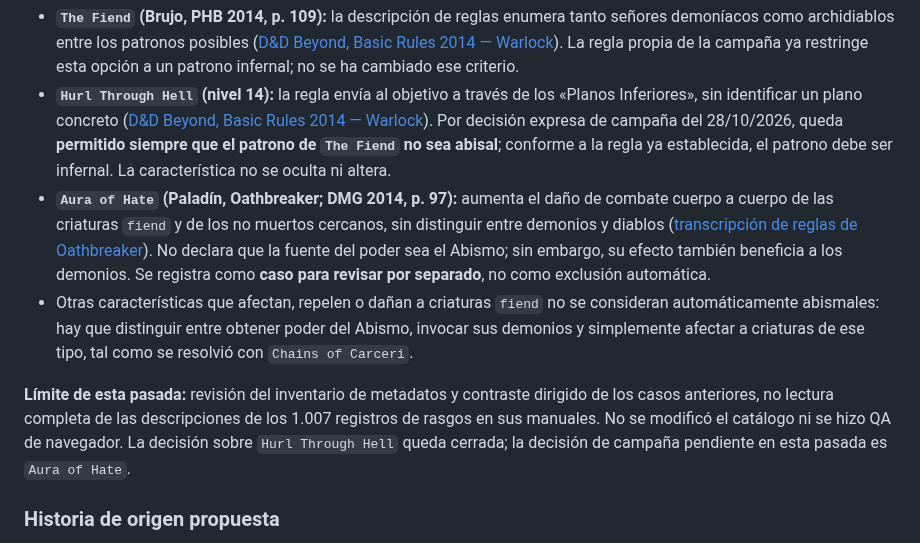
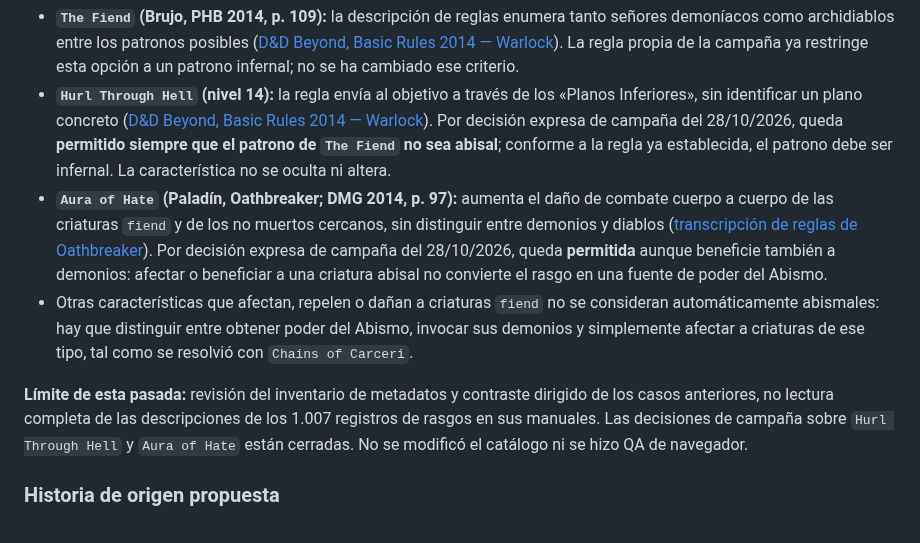
Before and after one commit to JRRGUILLE-bit/Foundry, a Markdown page: docs/creator-personarum-campaign-audit.md, the part around the change. Drawn GitHub-style.

Commit message:
docs: approve Aura of Hate campaign ruling

```diff
--- a/docs/creator-personarum-campaign-audit.md
+++ b/docs/creator-personarum-campaign-audit.md
@@ -78,10 +78,10 @@ Se inspeccionaron los metadatos de los 245 registros `class_feature` y 762 regis
 
 - **`The Fiend` (Brujo, PHB 2014, p. 109):** la descripción de reglas enumera tanto señores demoníacos como archidiablos entre los patronos posibles ([D&D Beyond, Basic Rules 2014 — Warlock](https://www.dndbeyond.com/sources/dnd/basic-rules-2014/classes)). La regla propia de la campaña ya restringe esta opción a un patrono infernal; no se ha cambiado ese criterio.
 - **`Hurl Through Hell` (nivel 14):** la regla envía al objetivo a través de los «Planos Inferiores», sin identificar un plano concreto ([D&D Beyond, Basic Rules 2014 — Warlock](https://www.dndbeyond.com/sources/dnd/basic-rules-2014/classes)). Por decisión expresa de campaña del 28/10/2026, queda **permitido siempre que el patrono de `The Fiend` no sea abisal**; conforme a la regla ya establecida, el patrono debe ser infernal. La característica no se oculta ni altera.
-- **`Aura of Hate` (Paladín, Oathbreaker; DMG 2014, p. 97):** aumenta el daño de combate cuerpo a cuerpo de las criaturas `fiend` y de los no muertos cercanos, sin distinguir entre demonios y diablos ([transcripción de reglas de Oathbreaker](https://dnd5e.wikidot.com/paladin:oathbreaker)). No declara que la fuente del poder sea el Abismo; sin embargo, su efecto también beneficia a los demonios. Se registra como **caso para revisar por separado**, no como exclusión automática.
+- **`Aura of Hate` (Paladín, Oathbreaker; DMG 2014, p. 97):** aumenta el daño de combate cuerpo a cuerpo de las criaturas `fiend` y de los no muertos cercanos, sin distinguir entre demonios y diablos ([transcripción de reglas de Oathbreaker](https://dnd5e.wikidot.com/paladin:oathbreaker)). Por decisión expresa de campaña del 28/10/2026, queda **permitida** aunque beneficie también a demonios: afectar o beneficiar a una criatura abisal no convierte el rasgo en una fuente de poder del Abismo.
 - Otras características que afectan, repelen o dañan a criaturas `fiend` no se consideran automáticamente abismales: hay que distinguir entre obtener poder del Abismo, invocar sus demonios y simplemente afectar a criaturas de ese tipo, tal como se resolvió con `Chains of Carceri`.
 
-**Límite de esta pasada:** revisión del inventario de metadatos y contraste dirigido de los casos anteriores, no lectura completa de las descripciones de los 1.007 registros de rasgos en sus manuales. No se modificó el catálogo ni se hizo QA de navegador. La decisión sobre `Hurl Through Hell` queda cerrada; la decisión de campaña pendiente en esta pasada es `Aura of Hate`.
+**Límite de esta pasada:** revisión del inventario de metadatos y contraste dirigido de los casos anteriores, no lectura completa de las descripciones de los 1.007 registros de rasgos en sus manuales. Las decisiones de campaña sobre `Hurl Through Hell` y `Aura of Hate` están cerradas. No se modificó el catálogo ni se hizo QA de navegador.
 
 ### Historia de origen propuesta
 
```
